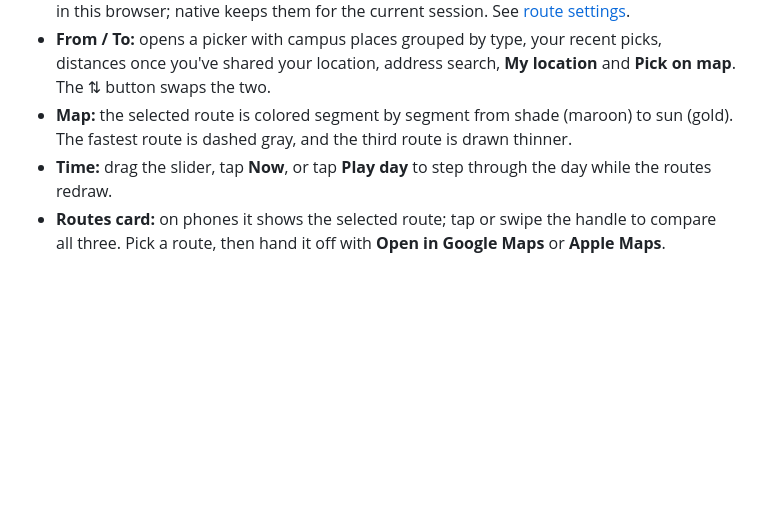
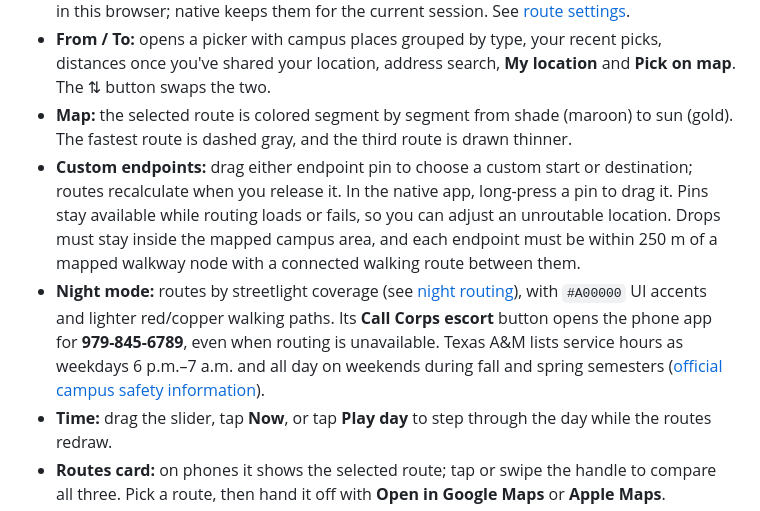
Before and after one commit to vignesh-nagarajan-vn/SunScreen, a Markdown page: EXTENDED.md, the part around the change. GitHub-like rendering; blank space fills up the shorter version.

```diff
--- a/EXTENDED.md
+++ b/EXTENDED.md
@@ -29,6 +29,8 @@ SunScreen finds shady walking routes anywhere on Texas A&M's main campus and the
   them for the current session. See [route settings](docs/route-settings.md).
 - **From / To:** opens a picker with campus places grouped by type, your recent picks, distances once you've shared your location, address search, **My location** and **Pick on map**. The ⇅ button swaps the two.
 - **Map:** the selected route is colored segment by segment from shade (maroon) to sun (gold). The fastest route is dashed gray, and the third route is drawn thinner.
+- **Custom endpoints:** drag either endpoint pin to choose a custom start or destination; routes recalculate when you release it. In the native app, long-press a pin to drag it. Pins stay available while routing loads or fails, so you can adjust an unroutable location. Drops must stay inside the mapped campus area, and each endpoint must be within 250 m of a mapped walkway node with a connected walking route between them.
+- **Night mode:** routes by streetlight coverage (see [night routing](#night-routing-with-public-lighting-data)), with `#A00000` UI accents and lighter red/copper walking paths. Its **Call Corps escort** button opens the phone app for **979-845-6789**, even when routing is unavailable. Texas A&M lists service hours as weekdays 6 p.m.–7 a.m. and all day on weekends during fall and spring semesters ([official campus safety information](https://www.tamu.edu/campus-community/campus-safety.html)).
 - **Time:** drag the slider, tap **Now**, or tap **Play day** to step through the day while the routes redraw.
 - **Routes card:** on phones it shows the selected route; tap or swipe the handle to compare all three. Pick a route, then hand it off with **Open in Google Maps** or **Apple Maps**.
 - **ⓘ:** a short "How SunScreen works" explainer. It opens on the first visit to the website; add `?intro=0` to the URL to skip it.
```
Also changed, not shown: README.md (+0 -4 lines).
